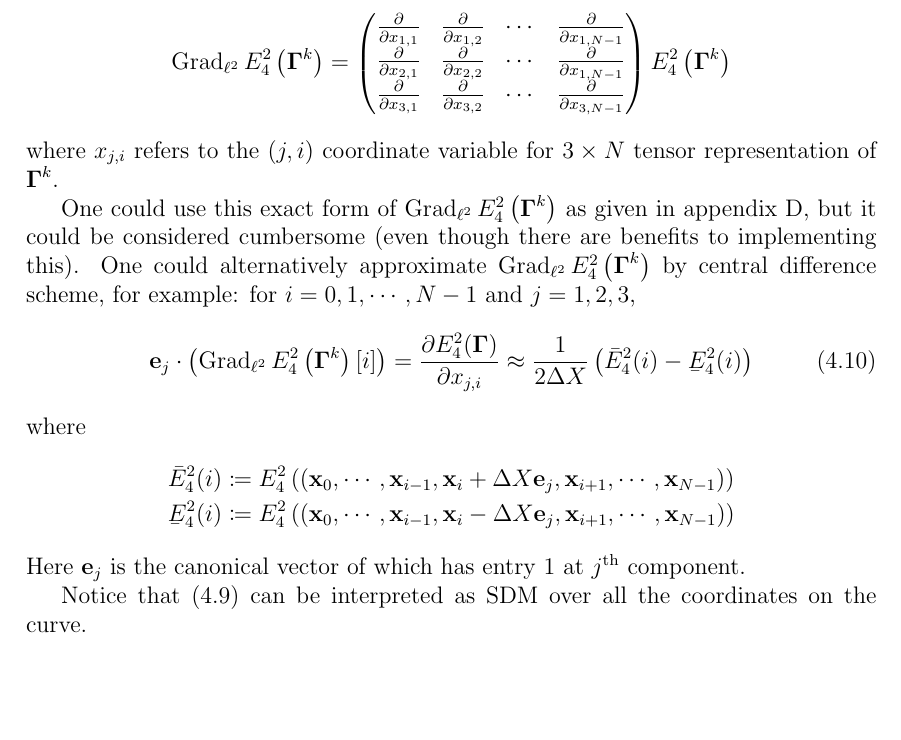
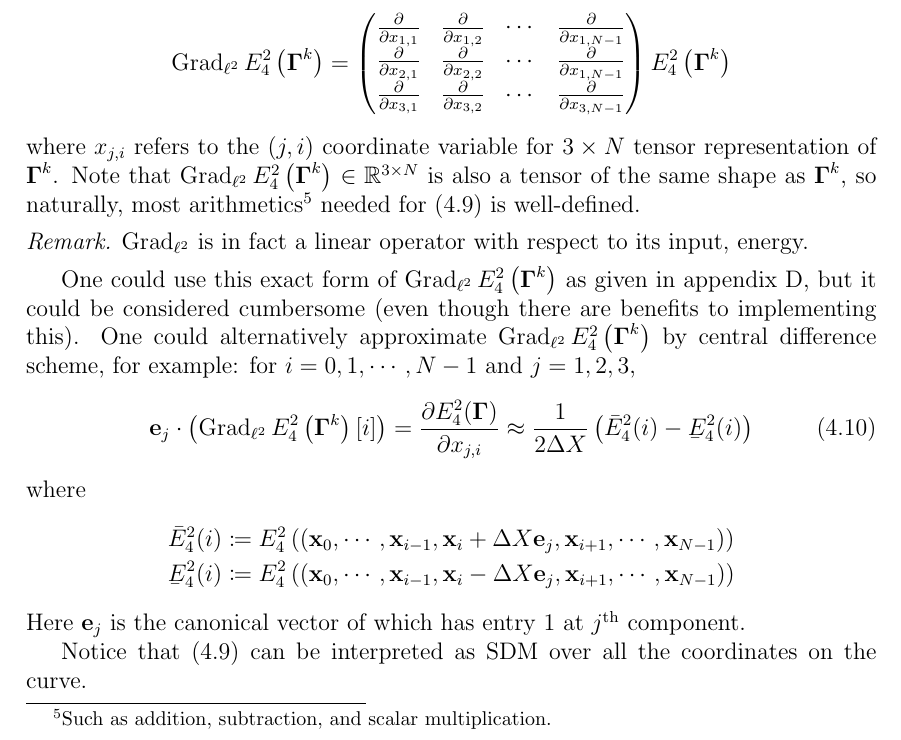
Before and after one commit to pauljoohyunkim/partC_Dissertation, a LaTeX thesis (dissertation/dissertation.tex, which reads dissertation/sections/unknottingCurve.tex): part of page 15 of 20, cut so that both start at the same text, the shorter picture padded with empty space. Compiled offline with pdfLaTeX.

Commit message:
Gradient operator is well-defined

```diff
--- a/dissertation/sections/unknottingCurve.tex
+++ b/dissertation/sections/unknottingCurve.tex
@@ -178,6 +178,11 @@ where one could explicitly write $\Grad_{\ell^2} E_{4}^2 \left( \Gammabf^k \righ
     E_4^2 \left( \Gammabf^k \right)
 \end{equation*}
 where $x_{j,i}$ refers to the $\left( j,i \right)$ coordinate variable for $3 \times N$ tensor representation of $\Gammabf^k$.
+Note that $\Grad_{\ell^2} E_{4}^2 \left( \Gammabf^k \right) \in \mathbb{R}^{3 \times N}$ is also a tensor of the same shape as $\Gammabf^k$,
+so naturally, most arithmetics\footnote{Such as addition, subtraction, and scalar multiplication.} needed for (\ref{equ: L2 Explicit Euler}) is well-defined.
+\begin{remark}
+    $\Grad_{\ell^2}$ is in fact a linear operator with respect to its input, energy.
+\end{remark}
 
 One could use this exact form of $\Grad_{\ell^2} E_4^2 \left( \Gammabf^k \right)$ as given in appendix \ref{sct: Exact Gradient}, but it could be considered cumbersome (even though there are benefits to implementing this).
 One could alternatively approximate $\Grad_{\ell^2} E_{4}^2 \left( \Gammabf^k \right)$ by central difference scheme, for example:
```
